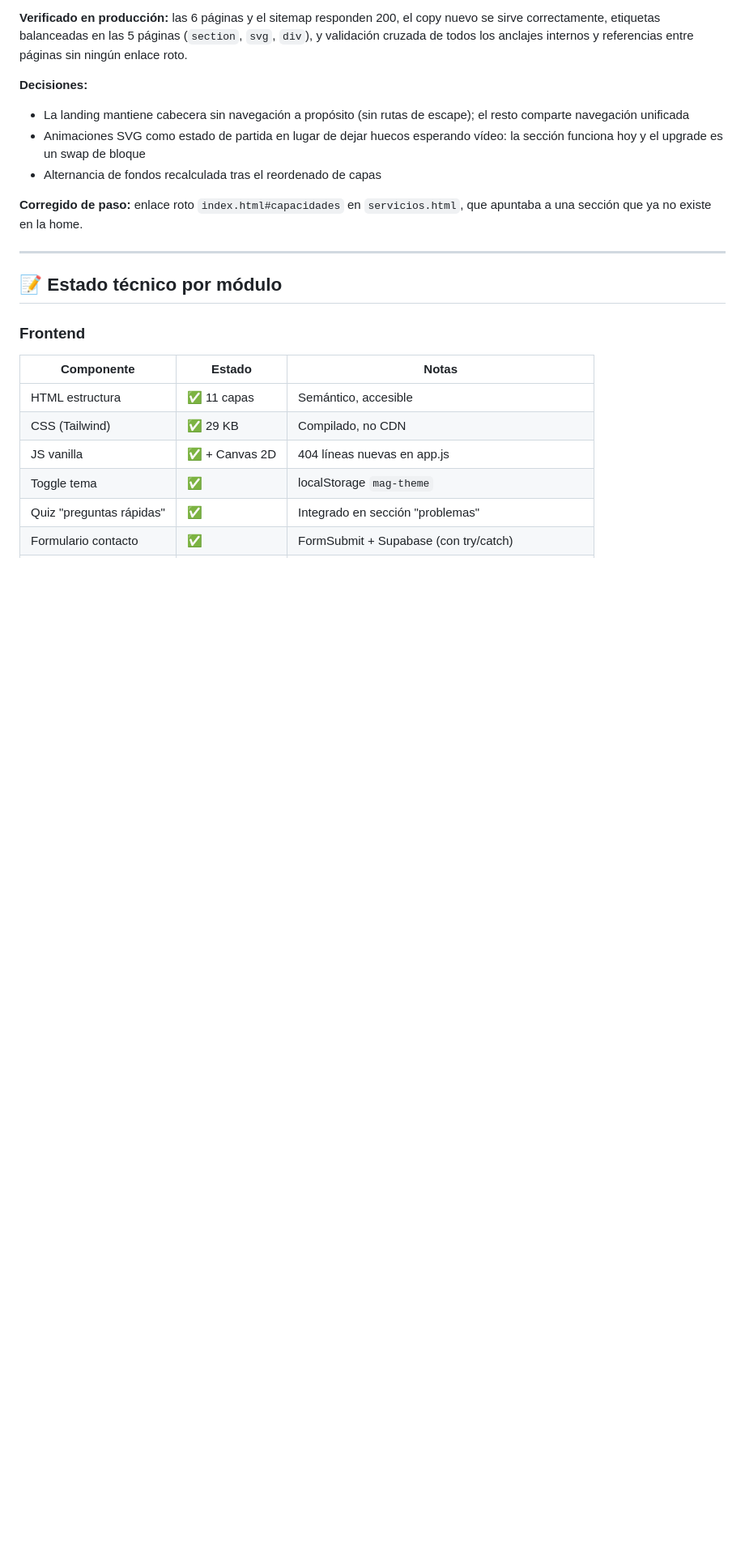
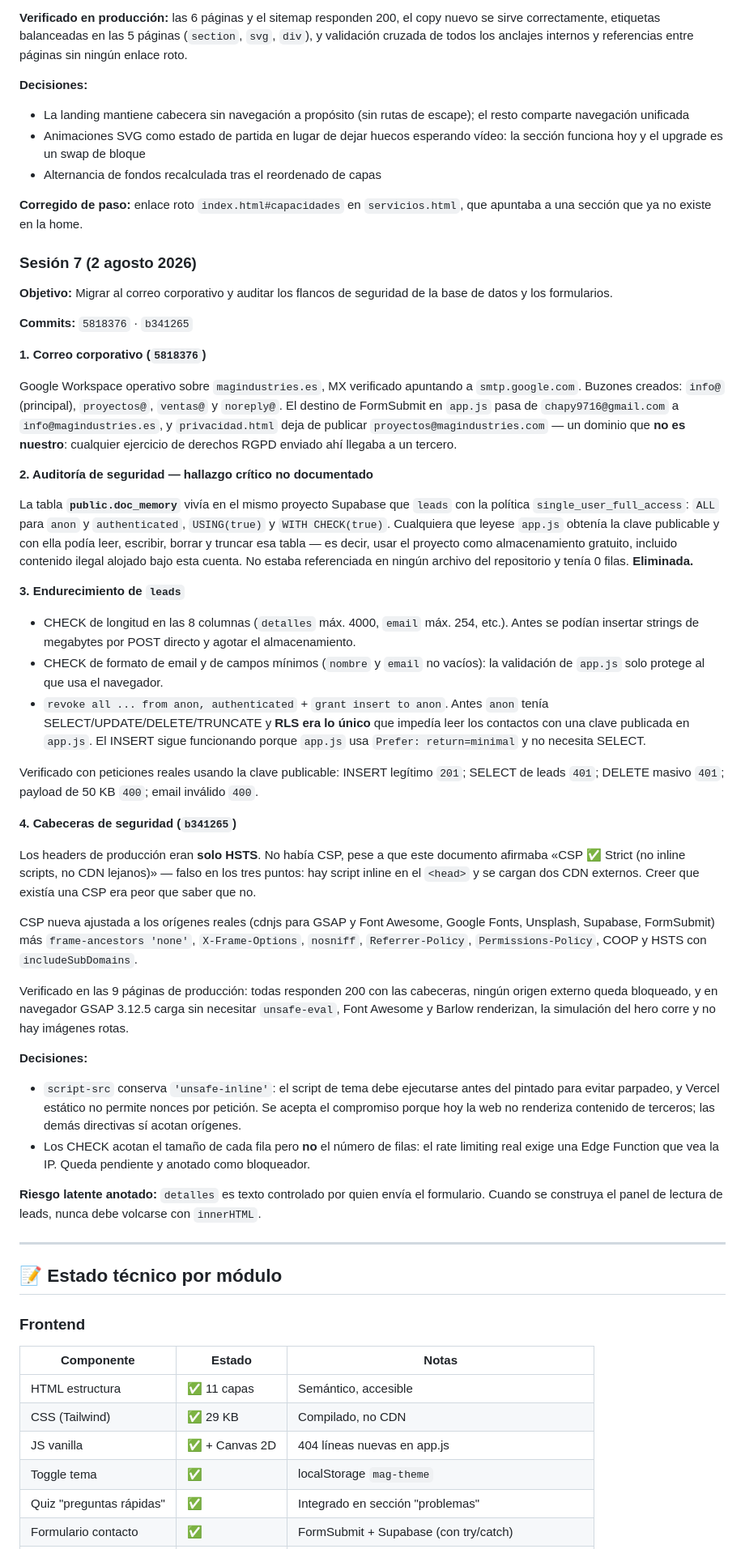
Before and after one commit to AntiSysteMa/mag-industries, a Markdown page: PROJECT_STATE.md, the part around one of its changes. Shown at 81% size. Drawn GitHub-style; blank space fills up the shorter version.

```diff
--- a/PROJECT_STATE.md
+++ b/PROJECT_STATE.md
@@ -220,6 +223,41 @@ Con qué se ha sustituido — compromisos verificables en lugar de historial:
 
 **Corregido de paso:** enlace roto `index.html#capacidades` en `servicios.html`, que apuntaba a una sección que ya no existe en la home.
 
+### Sesión 7 (2 agosto 2026)
+**Objetivo:** Migrar al correo corporativo y auditar los flancos de seguridad de la base de datos y los formularios.
+
+**Commits:** `5818376` · `b341265`
+
+**1. Correo corporativo (`5818376`)**
+
+Google Workspace operativo sobre `magindustries.es`, MX verificado apuntando a `smtp.google.com`. Buzones creados: `info@` (principal), `proyectos@`, `ventas@` y `noreply@`. El destino de FormSubmit en `app.js` pasa de `chapy9716@gmail.com` a `info@magindustries.es`, y `privacidad.html` deja de publicar `proyectos@magindustries.com` — un dominio que **no es nuestro**: cualquier ejercicio de derechos RGPD enviado ahí llegaba a un tercero.
+
+**2. Auditoría de seguridad — hallazgo crítico no documentado**
+
+La tabla **`public.doc_memory`** vivía en el mismo proyecto Supabase que `leads` con la política `single_user_full_access`: `ALL` para `anon` y `authenticated`, `USING(true)` y `WITH CHECK(true)`. Cualquiera que leyese `app.js` obtenía la clave publicable y con ella podía leer, escribir, borrar y truncar esa tabla — es decir, usar el proyecto como almacenamiento gratuito, incluido contenido ilegal alojado bajo esta cuenta. No estaba referenciada en ningún archivo del repositorio y tenía 0 filas. **Eliminada.**
+
+**3. Endurecimiento de `leads`**
+
+- CHECK de longitud en las 8 columnas (`detalles` máx. 4000, `email` máx. 254, etc.). Antes se podían insertar strings de megabytes por POST directo y agotar el almacenamiento.
+- CHECK de formato de email y de campos mínimos (`nombre` y `email` no vacíos): la validación de `app.js` solo protege al que usa el navegador.
+- `revoke all ... from anon, authenticated` + `grant insert to anon`. Antes `anon` tenía SELECT/UPDATE/DELETE/TRUNCATE y **RLS era lo único** que impedía leer los contactos con una clave publicada en `app.js`. El INSERT sigue funcionando porque `app.js` usa `Prefer: return=minimal` y no necesita SELECT.
+
+Verificado con peticiones reales usando la clave publicable: INSERT legítimo `201`; SELECT de leads `401`; DELETE masivo `401`; payload de 50 KB `400`; email inválido `400`.
+
+**4. Cabeceras de seguridad (`b341265`)**
+
+Los headers de producción eran **solo HSTS**. No había CSP, pese a que este documento afirmaba «CSP ✅ Strict (no inline scripts, no CDN lejanos)» — falso en los tres puntos: hay script inline en el `<head>` y se cargan dos CDN externos. Creer que existía una CSP era peor que saber que no.
+
+CSP nueva ajustada a los orígenes reales (cdnjs para GSAP y Font Awesome, Google Fonts, Unsplash, Supabase, FormSubmit) más `frame-ancestors 'none'`, `X-Frame-Options`, `nosniff`, `Referrer-Policy`, `Permissions-Policy`, COOP y HSTS con `includeSubDomains`.
+
+Verificado en las 9 páginas de producción: todas responden 200 con las cabeceras, ningún origen externo queda bloqueado, y en navegador GSAP 3.12.5 carga sin necesitar `unsafe-eval`, Font Awesome y Barlow renderizan, la simulación del hero corre y no hay imágenes rotas.
+
+**Decisiones:**
+- `script-src` conserva `'unsafe-inline'`: el script de tema debe ejecutarse antes del pintado para evitar parpadeo, y Vercel estático no permite nonces por petición. Se acepta el compromiso porque hoy la web no renderiza contenido de terceros; las demás directivas sí acotan orígenes.
+- Los CHECK acotan el tamaño de cada fila pero **no** el número de filas: el rate limiting real exige una Edge Function que vea la IP. Queda pendiente y anotado como bloqueador.
+
+**Riesgo latente anotado:** `detalles` es texto controlado por quien envía el formulario. Cuando se construya el panel de lectura de leads, nunca debe volcarse con `innerHTML`.
+
 ---
 
 ## 📝 Estado técnico por módulo
```
Also changed, not shown: other parts of PROJECT_STATE.md (+19 -13 lines).
